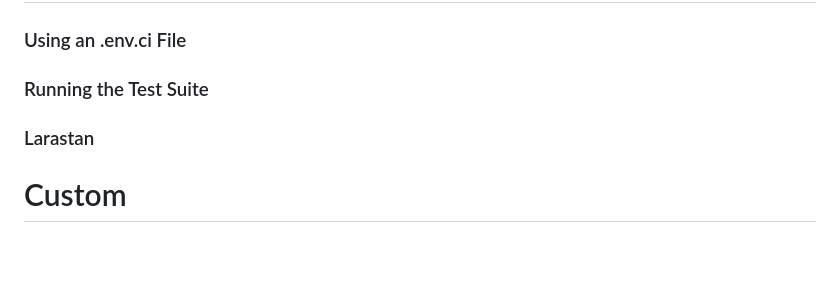
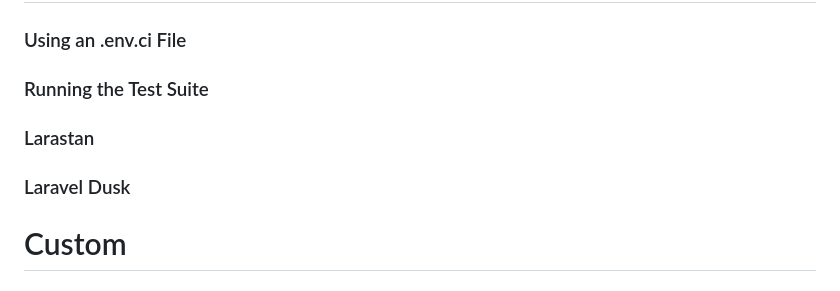
Before and after one commit to Rememberable/examples-laravel, a Markdown page: battle-ready-laravel/README.md, the part around the change. Rendered like a GitHub page; blank space fills up the shorter version.

Commit message:
[battle-ready-laravel] add CI

```diff
--- a/battle-ready-laravel/README.md
+++ b/battle-ready-laravel/README.md
@@ -231,6 +231,8 @@ When writing your tests, it's important that you define a structure before start
 
 ### Larastan
 
+### Laravel Dusk
+
 # Custom
 
 ## Sail
```
